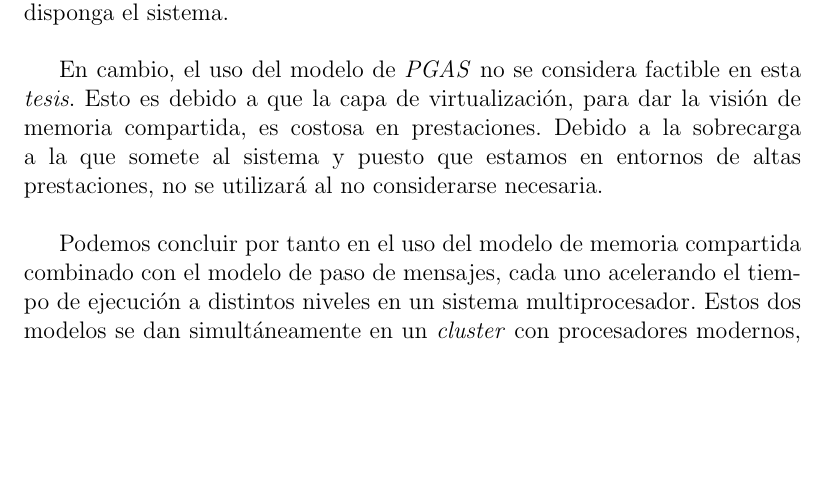
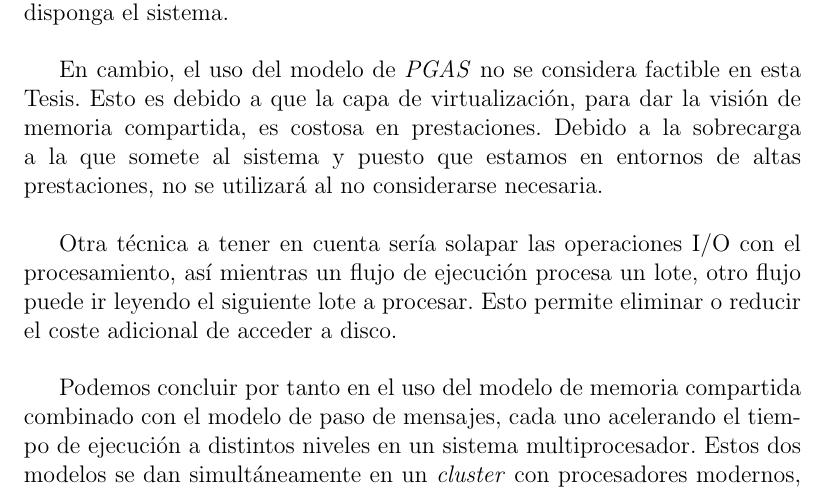
Before and after one commit to raulmorenogaldon/TFM, a LaTeX book (tfm.tex, which reads arte/paralelos.tex): part of page 39 of 90, cut so that both start at the same text, the shorter picture padded with empty space. Compiled offline with pdfLaTeX; the source files are stored in an older character set and shown here as Unicode.

Commit message:
Corrección de errores

```diff
--- a/arte/paralelos.tex
+++ b/arte/paralelos.tex
@@ -32,6 +32,8 @@ Es interesante la aplicación del modelo de memoria compartida junto al modelo d
 
 Podemos aplicar igualmente el modelo de paso de mensajes para llevar la ejecución a un entorno multiprocesador o un \textit{cluster}. Mediante este modelo podemos acelerar el tiempo de ejecución de los programas usando en paralelo los procesadores de los que se dispone en este tipo de sistemas. Con ello se busca mayor velocidad de cómputo cuantos más recursos (procesadores) disponga el sistema.\\
 
-En cambio, el uso del modelo de \textit{PGAS} no se considera factible en esta \textit{tesis}. Esto es debido a que la capa de virtualización, para dar la visión de memoria compartida, es costosa en prestaciones. Debido a la sobrecarga a la que somete al sistema y puesto que estamos en entornos de altas prestaciones, no se utilizará al no considerarse necesaria.\\
+En cambio, el uso del modelo de \textit{PGAS} no se considera factible en esta Tesis. Esto es debido a que la capa de virtualización, para dar la visión de memoria compartida, es costosa en prestaciones. Debido a la sobrecarga a la que somete al sistema y puesto que estamos en entornos de altas prestaciones, no se utilizará al no considerarse necesaria.\\
+
+Otra técnica a tener en cuenta sería solapar las operaciones I/O con el procesamiento, así mientras un flujo de ejecución procesa un lote, otro flujo puede ir leyendo el siguiente lote a procesar. Esto permite eliminar o reducir el coste adicional de acceder a disco.\\
 
 Podemos concluir por tanto en el uso del modelo de memoria compartida combinado con el modelo de paso de mensajes, cada uno acelerando el tiempo de ejecución a distintos niveles en un sistema multiprocesador. Estos dos modelos se dan simultáneamente en un \textit{cluster} con procesadores modernos, por lo que es totalmente factible. Además, sería factible incluir el uso de GPUs, las cuales se pueden encontrar en cualquier \textit{cluster}, combinándolas con los procesadores de propósito general y por tanto disponer de su alta capacidad de cómputo para determinadas operaciones.\\
```
Also changed, not shown: tfm.pdf.
